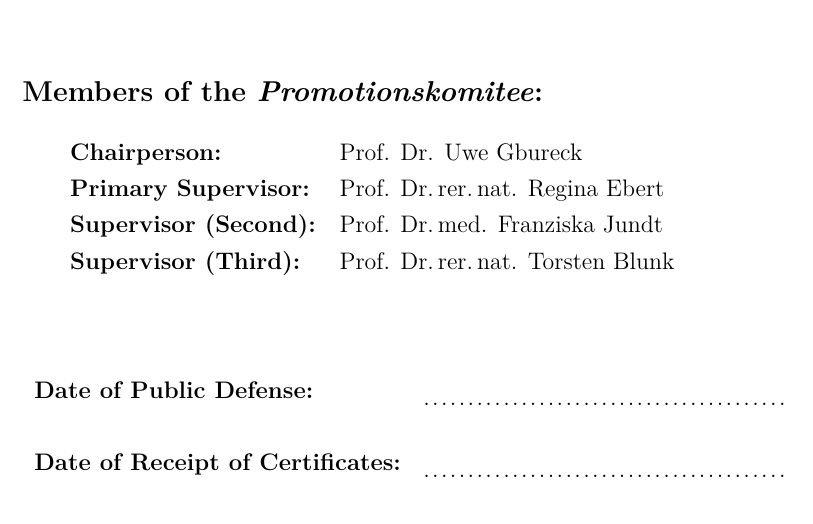
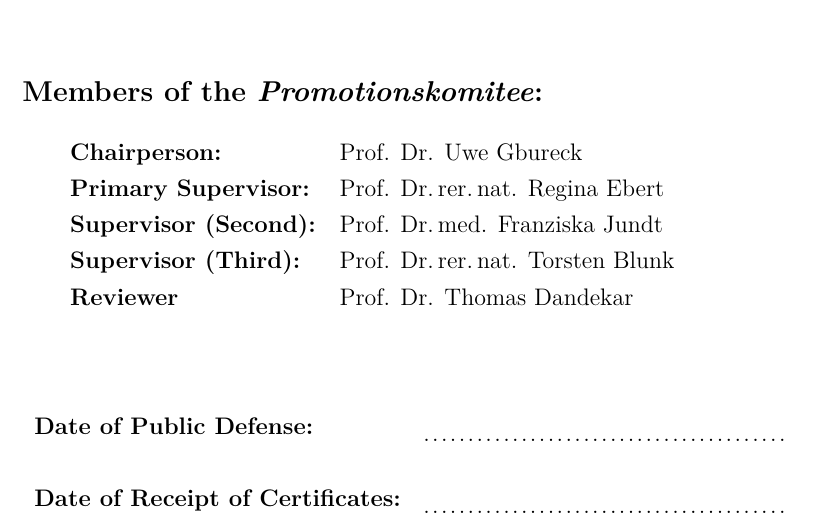
Before and after one commit to markur4/Dissertation, a LaTeX thesis (THESIS/thesis.tex, which reads THESIS/PARTS/0_SUBMISSION.tex): part of page 3 of 225, cut so that both start at the same text. Compiled offline with LuaLaTeX.

Commit message:
updated Promotionskommitee

```diff
--- a/THESIS/PARTS/0_SUBMISSION.tex
+++ b/THESIS/PARTS/0_SUBMISSION.tex
@@ -24,10 +24,11 @@
 
     \vspace{\vhalf}
     \begin{tabular}{l l}
-        \textbf{Chairperson:}         & Prof. Dr. Uwe Gbureck                \\
+        \textbf{Chairperson:}         & Prof. Dr. Uwe Gbureck               \\
         \textbf{Primary Supervisor:}  & Prof. Dr.\,rer.\,nat. Regina Ebert  \\
-        \textbf{Supervisor (Second):} & Prof. Dr.\,med. Franziska Jundt    \\
+        \textbf{Supervisor (Second):} & Prof. Dr.\,med. Franziska Jundt     \\
         \textbf{Supervisor (Third):}  & Prof. Dr.\,rer.\,nat. Torsten Blunk \\
+        \textbf{Reviewer}             & Prof. Dr. Thomas Dandekar           \\
     \end{tabular}
 
 
```
Also changed, not shown: guidelines/13_Graduiertenschule-04.03.2013-konsolodierte Fassung.pdf.
